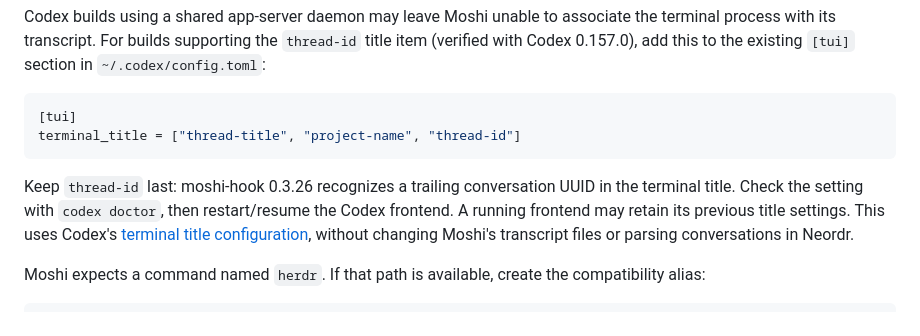
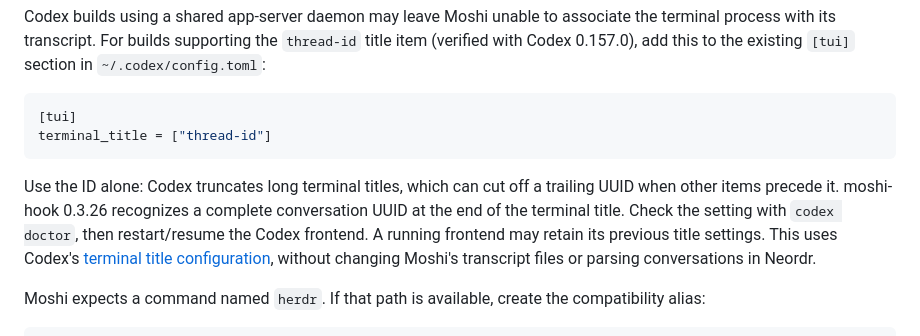
Before and after one commit to derekstavis/neordr, a Markdown page: docs/installation.md, the part around the change. GitHub-like rendering.

````diff
--- a/docs/installation.md
+++ b/docs/installation.md
@@ -202,11 +202,13 @@ in `~/.codex/config.toml`:
 
 ```toml
 [tui]
-terminal_title = ["thread-title", "project-name", "thread-id"]
+terminal_title = ["thread-id"]
 ```
 
-Keep `thread-id` last: moshi-hook 0.3.26 recognizes a trailing conversation UUID
-in the terminal title. Check the setting with `codex doctor`, then restart/resume
+Use the ID alone: Codex truncates long terminal titles, which can cut off a
+trailing UUID when other items precede it. moshi-hook 0.3.26 recognizes a complete
+conversation UUID at the end of the terminal title. Check the setting with
+`codex doctor`, then restart/resume
 the Codex frontend. A running frontend may retain its previous title settings.
 This uses Codex's [terminal title configuration](https://learn.chatgpt.com/docs/config-file/config-reference),
 without changing Moshi's transcript files or parsing conversations in Neordr.
````
Also changed, not shown: docs/audits/2026-09-25.md (+6 -0 lines).
